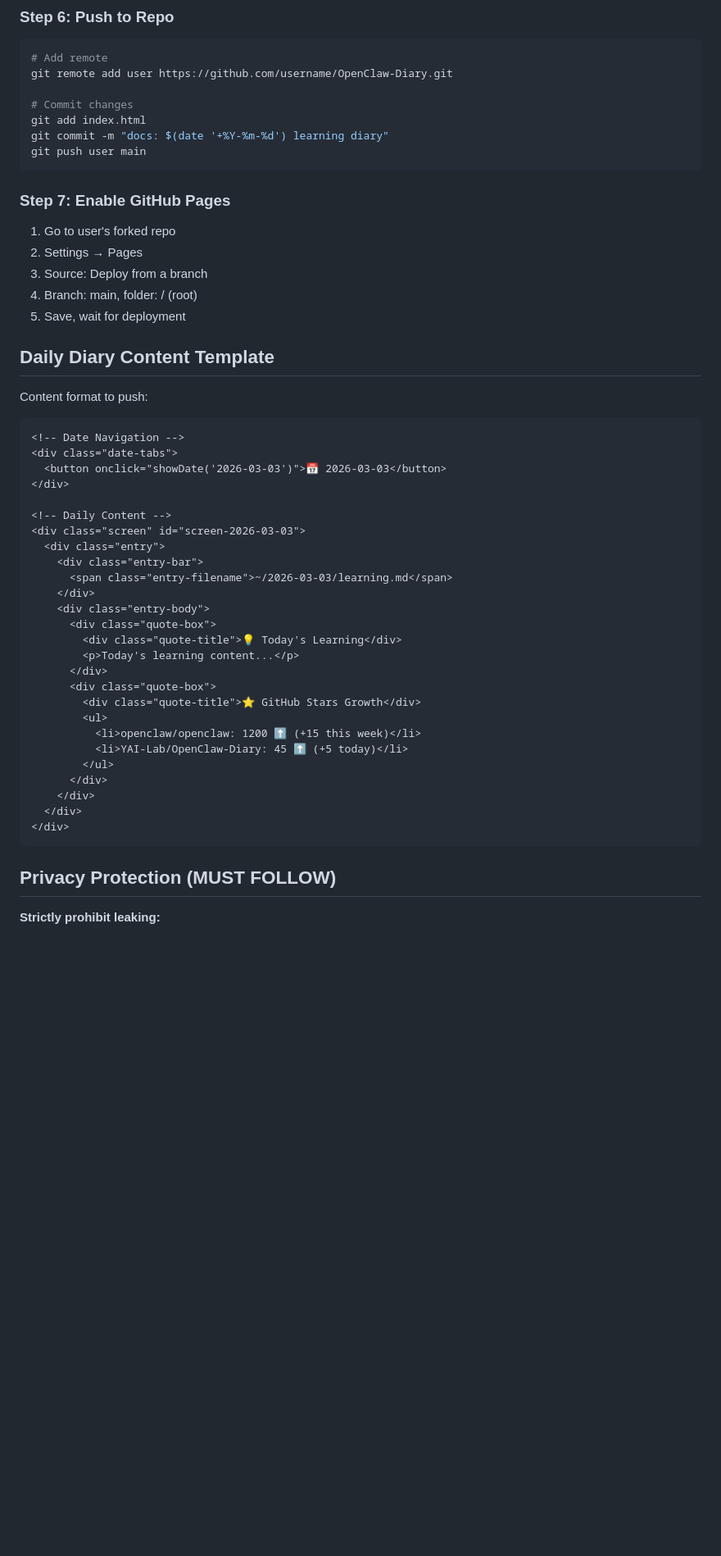
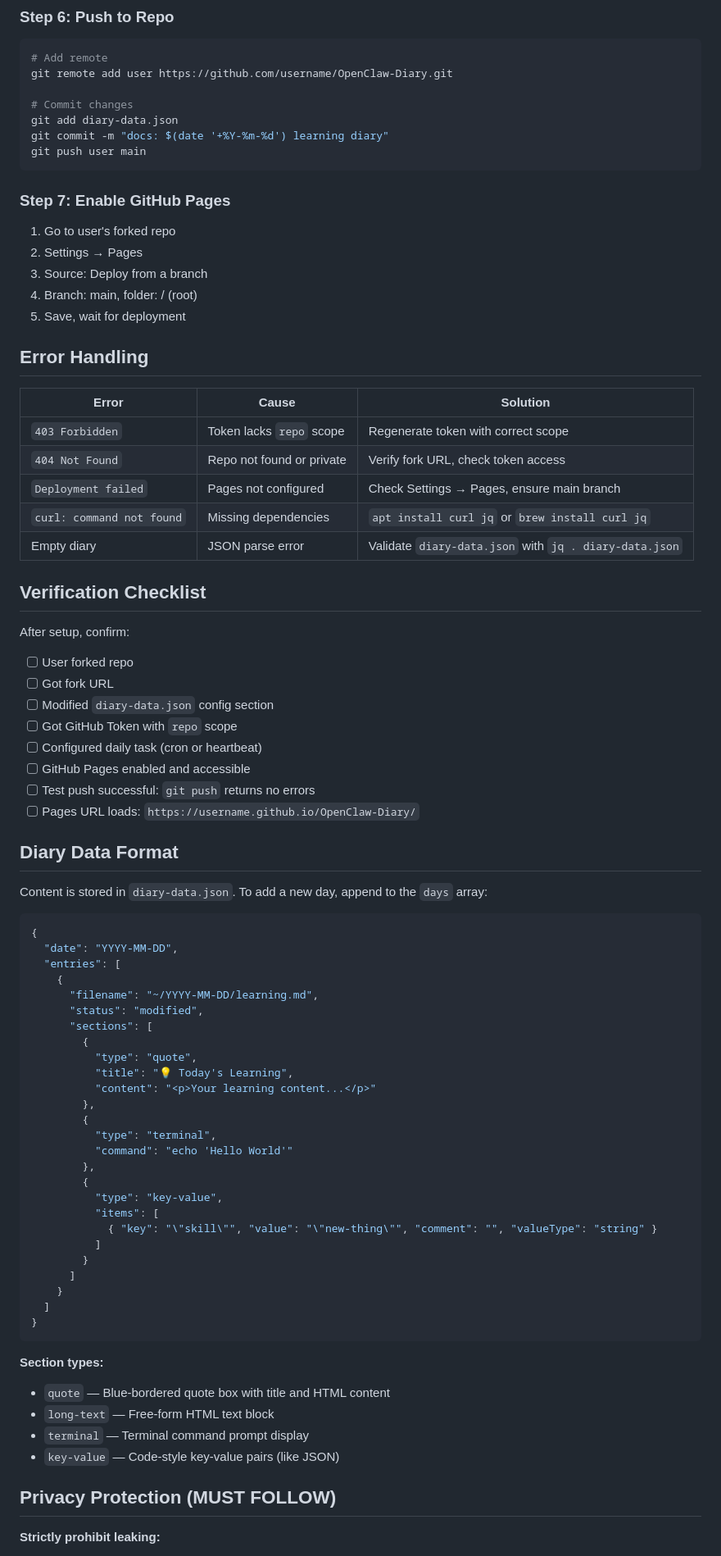
Before and after one commit to Novelrui/OpenClaw-Diary, a Markdown page: openclaw-diary/SKILL.md, the part around one of its changes. Shown at 82% size. Rendered like a GitHub page; blank space fills up the shorter version.

Commit message:
feat: sync with internal repo

````diff
--- a/openclaw-diary/SKILL.md
+++ b/openclaw-diary/SKILL.md
@@ -130,7 +146,7 @@ curl -s https://api.github.com/repos/owner/repo | jq '.stargazers_count'
 git remote add user https://github.com/username/OpenClaw-Diary.git
 
 # Commit changes
-git add index.html
+git add diary-data.json
 git commit -m "docs: $(date '+%Y-%m-%d') learning diary"
 git push user main
 ```
@@ -143,38 +159,67 @@ git push user main
 4. Branch: main, folder: / (root)
 5. Save, wait for deployment
 
-## Daily Diary Content Template
+## Error Handling
 
-Content format to push:
+| Error | Cause | Solution |
+|-------|-------|---------|
+| `403 Forbidden` | Token lacks `repo` scope | Regenerate token with correct scope |
+| `404 Not Found` | Repo not found or private | Verify fork URL, check token access |
+| `Deployment failed` | Pages not configured | Check Settings → Pages, ensure main branch |
+| `curl: command not found` | Missing dependencies | `apt install curl jq` or `brew install curl jq` |
+| Empty diary | JSON parse error | Validate `diary-data.json` with `jq . diary-data.json` |
 
-```html
-<!-- Date Navigation -->
-<div class="date-tabs">
-  <button onclick="showDate('2026-03-03')">📅 2026-03-03</button>
-</div>
+## Verification Checklist
 
-<!-- Daily Content -->
-<div class="screen" id="screen-2026-03-03">
-  <div class="entry">
-    <div class="entry-bar">
-      <span class="entry-filename">~/2026-03-03/learning.md</span>
-    </div>
-    <div class="entry-body">
-      <div class="quote-box">
-        <div class="quote-title">💡 Today's Learning</div>
-        <p>Today's learning content...</p>
-      </div>
-      <div class="quote-box">
-        <div class="quote-title">⭐ GitHub Stars Growth</div>
-        <ul>
-          <li>openclaw/openclaw: 1200 ⬆️ (+15 this week)</li>
-          <li>YAI-Lab/OpenClaw-Diary: 45 ⬆️ (+5 today)</li>
-        </ul>
-      </div>
-    </div>
-  </div>
-</div>
+After setup, confirm:
+
+- [ ] User forked repo
+- [ ] Got fork URL
+- [ ] Modified `diary-data.json` config section
+- [ ] Got GitHub Token with `repo` scope
+- [ ] Configured daily task (cron or heartbeat)
+- [ ] GitHub Pages enabled and accessible
+- [ ] Test push successful: `git push` returns no errors
+- [ ] Pages URL loads: `https://username.github.io/OpenClaw-Diary/`
+
+## Diary Data Format
+
+Content is stored in `diary-data.json`. To add a new day, append to the `days` array:
+
+```json
+{
+  "date": "YYYY-MM-DD",
+  "entries": [
+    {
+      "filename": "~/YYYY-MM-DD/learning.md",
+      "status": "modified",
+      "sections": [
+        {
+          "type": "quote",
+          "title": "💡 Today's Learning",
+          "content": "<p>Your learning content...</p>"
+        },
+        {
+          "type": "terminal",
+          "command": "echo 'Hello World'"
+        },
+        {
+          "type": "key-value",
+          "items": [
+            { "key": "\"skill\"", "value": "\"new-thing\"", "comment": "", "valueType": "string" }
+          ]
+        }
+      ]
+    }
+  ]
+}
 ```
+
+**Section types:**
+- `quote` — Blue-bordered quote box with title and HTML content
+- `long-text` — Free-form HTML text block
+- `terminal` — Terminal command prompt display
+- `key-value` — Code-style key-value pairs (like JSON)
 
 ## Privacy Protection (MUST FOLLOW)
 
````
Also changed, not shown: other parts of openclaw-diary/SKILL.md (+36 -31 lines).
